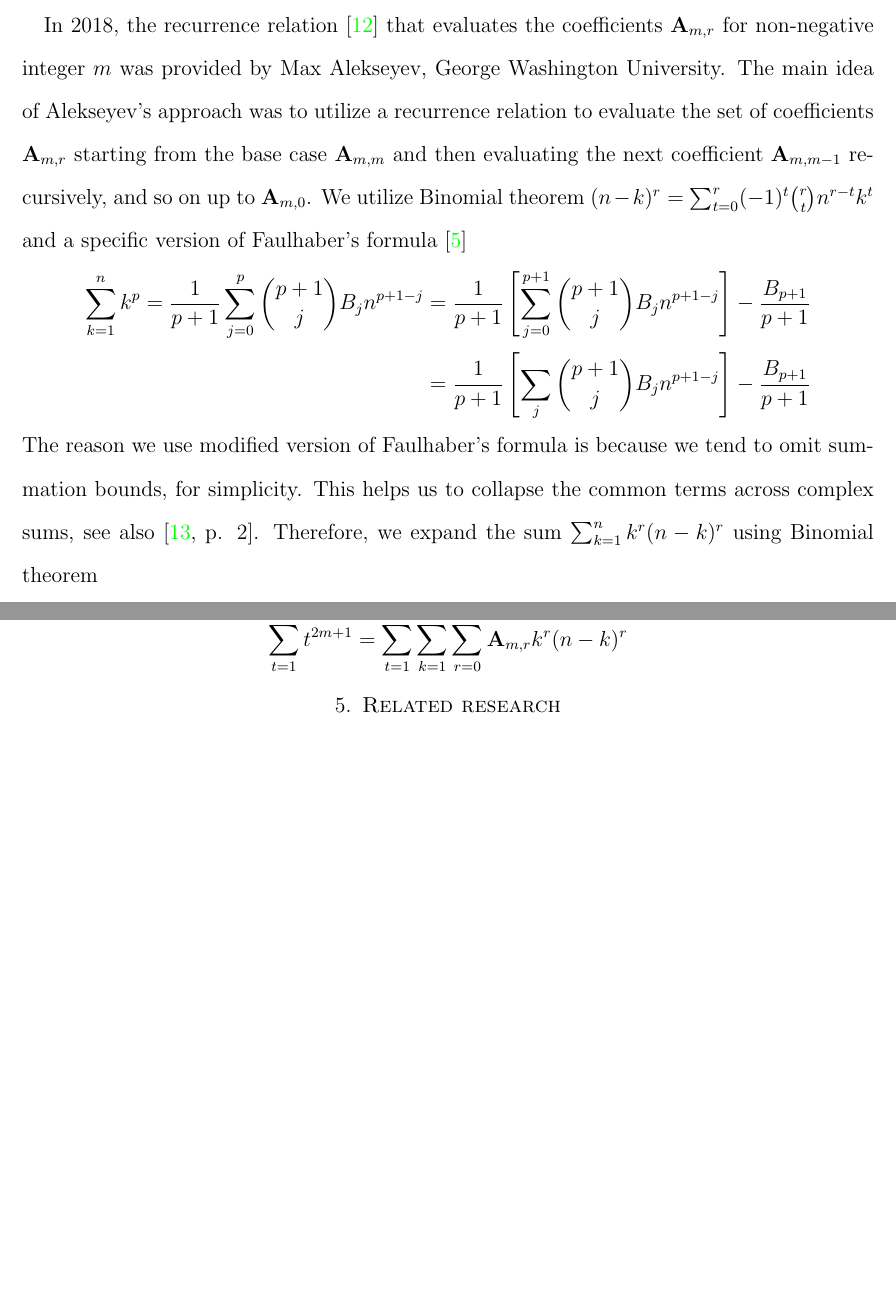
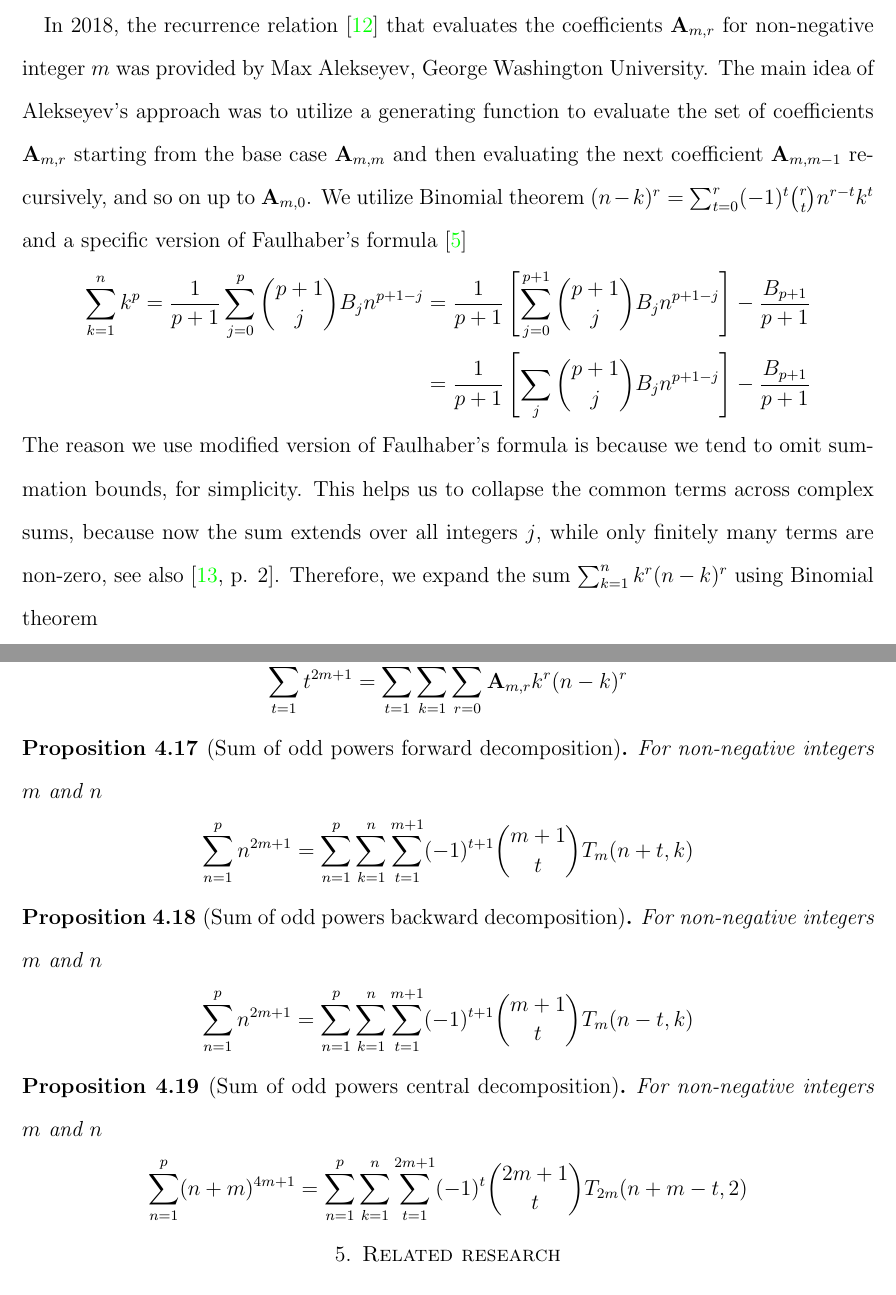
Before and after one commit to kolosovpetro/unexpected-polynomial-identities-classical-interpolation, a LaTeX paper (src/surprising-polynomial-identities-classical-interpolation.tex, which reads src/sections/03_recurrence_relation.tex, src/sections/04_main_results.tex): two parts of pages 11 and 20 of 29, joined at a grey line, cut so that both start at the same text, the shorter picture padded with empty space. The pictures show the PDF file out/surprising-polynomial-identities-classical-interpolation.pdf that the author committed with the source.

```diff
--- a/src/sections/03_recurrence_relation.tex
+++ b/src/sections/03_recurrence_relation.tex
@@ -1,6 +1,6 @@
 In 2018, the recurrence relation~\cite{alekseyev2018mathoverflow} that evaluates the coefficients $\coeffA{m}{r}$ for
 non-negative integer $m$ was provided by Max Alekseyev, George Washington University.
-The main idea of Alekseyev's approach was to utilize a recurrence relation to evaluate the set of coefficients $\coeffA{m}{r}$
+The main idea of Alekseyev's approach was to utilize a generating function to evaluate the set of coefficients $\coeffA{m}{r}$
 starting from the base case $\coeffA{m}{m}$ and then evaluating the next coefficient $\coeffA{m}{m-1}$
 recursively, and so on up to $\coeffA{m}{0}$.
 We utilize Binomial theorem $(n-k)^r=\sum_{t=0}^{r} (-1)^t \binom{r}{t} n^{r-t} k^t$ and a specific version
@@ -12,7 +12,8 @@
     &= \frac{1}{p+1} \left[ \sum_{j} \binom{p+1}{j} \bernoulli{j} n^{p+1-j} \right] - \frac{\bernoulli{p+1}}{p+1}
 \end{align*}
 The reason we use modified version of Faulhaber's formula is because we tend to omit summation bounds, for simplicity.
-This helps us to collapse the common terms across complex sums, see also~\cite[~p. 2]{knuth1992two}.
+This helps us to collapse the common terms across complex sums, because now the sum extends over all integers $j$,
+while only finitely many terms are non-zero, see also~\cite[~p. 2]{knuth1992two}.
 Therefore, we expand the sum $\sum_{k=1}^{n} k^{r} (n-k)^{r}$ using Binomial theorem
 \begin{align*}
     \sum_{k=1}^{n} k^{r} (n-k)^{r} = \sum_{t=0}^{r} (-1)^t \binom{r}{t} n^{r-t} \sum_{k=1}^{n} k^{t+r}
--- a/src/sections/04_main_results.tex
+++ b/src/sections/04_main_results.tex
@@ -186,3 +186,27 @@
         \sum_{t=1}^{n} t^{2m+1} = \sum_{t=1}^{n} \sum_{k=1}^{t} \sum_{r=0}^{m} \coeffA{m}{r} k^r (n-k)^r
     \end{align*}
 \end{proposition}
+
+\begin{proposition}[Sum of odd powers forward decomposition]
+    \label{prop:sum-odd-power-decomposition-forward}
+    For non-negative integers $m$ and $n$
+    \begin{align*}
+        \sum_{n=1}^{p} n^{2m+1} = \sum_{n=1}^{p} \sum_{k=1}^{n} \sum_{t=1}^{m+1} (-1)^{t+1} \binom{m+1}{t} T_{m} (n+t, k)
+    \end{align*}
+\end{proposition}
+
+\begin{proposition}[Sum of odd powers backward decomposition]
+    \label{prop:sum-odd-power-decomposition-backward}
+    For non-negative integers $m$ and $n$
+    \begin{align*}
+        \sum_{n=1}^{p} n^{2m+1} = \sum_{n=1}^{p} \sum_{k=1}^{n} \sum_{t=1}^{m+1} (-1)^{t+1} \binom{m+1}{t} T_{m} (n-t, k)
+    \end{align*}
+\end{proposition}
+
+\begin{proposition}[Sum of odd powers central decomposition]
+    For non-negative integers $m$ and $n$
+    \label{prop:sum-odd-power-decomposition-central}
+    \begin{align*}
+        \sum_{n=1}^{p} (n+m)^{4m+1} = \sum_{n=1}^{p} \sum_{k=1}^{n} \sum_{t=1}^{2m+1} (-1)^{t} \binom{2m+1}{t} T_{2m} (n+m-t, 2)
+    \end{align*}
+\end{proposition}
```
Also changed, not shown: out/surprising-polynomial-identities-classical-interpolation.pdf.
